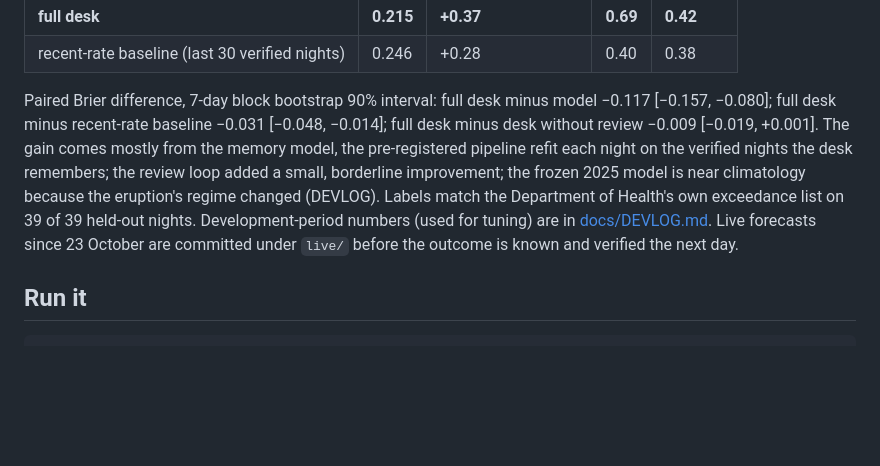
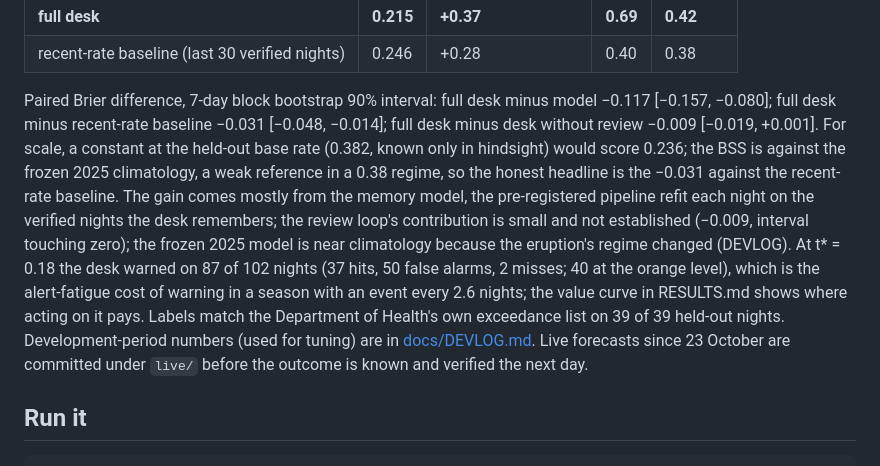
Before and after one commit to zeyusuntt/vog-desk, a Markdown page: README.md, the part around the change. Rendered like a GitHub page; blank space fills up the shorter version.

Commit message:
Results reporting: hindsight-constant scale line, warning frequency and alert-fatigue cost, review result worded as not established

```diff
--- a/README.md
+++ b/README.md
@@ -56,7 +56,7 @@ Held-out, 1 July to 21 October 2026, 102 valid nights, 39 events (base rate 0.38
 | **full desk** | **0.215** | **+0.37** | **0.69** | **0.42** |
 | recent-rate baseline (last 30 verified nights) | 0.246 | +0.28 | 0.40 | 0.38 |
 
-Paired Brier difference, 7-day block bootstrap 90% interval: full desk minus model −0.117 [−0.157, −0.080]; full desk minus recent-rate baseline −0.031 [−0.048, −0.014]; full desk minus desk without review −0.009 [−0.019, +0.001]. The gain comes mostly from the memory model, the pre-registered pipeline refit each night on the verified nights the desk remembers; the review loop added a small, borderline improvement; the frozen 2025 model is near climatology because the eruption's regime changed (DEVLOG). Labels match the Department of Health's own exceedance list on 39 of 39 held-out nights. Development-period numbers (used for tuning) are in [docs/DEVLOG.md](docs/DEVLOG.md). Live forecasts since 23 October are committed under `live/` before the outcome is known and verified the next day.
+Paired Brier difference, 7-day block bootstrap 90% interval: full desk minus model −0.117 [−0.157, −0.080]; full desk minus recent-rate baseline −0.031 [−0.048, −0.014]; full desk minus desk without review −0.009 [−0.019, +0.001]. For scale, a constant at the held-out base rate (0.382, known only in hindsight) would score 0.236; the BSS is against the frozen 2025 climatology, a weak reference in a 0.38 regime, so the honest headline is the −0.031 against the recent-rate baseline. The gain comes mostly from the memory model, the pre-registered pipeline refit each night on the verified nights the desk remembers; the review loop's contribution is small and not established (−0.009, interval touching zero); the frozen 2025 model is near climatology because the eruption's regime changed (DEVLOG). At t* = 0.18 the desk warned on 87 of 102 nights (37 hits, 50 false alarms, 2 misses; 40 at the orange level), which is the alert-fatigue cost of warning in a season with an event every 2.6 nights; the value curve in RESULTS.md shows where acting on it pays. Labels match the Department of Health's own exceedance list on 39 of 39 held-out nights. Development-period numbers (used for tuning) are in [docs/DEVLOG.md](docs/DEVLOG.md). Live forecasts since 23 October are committed under `live/` before the outcome is known and verified the next day.
 
 ## Run it
 
```
Also changed, not shown: docs/RESULTS.md (+5 -2 lines).
